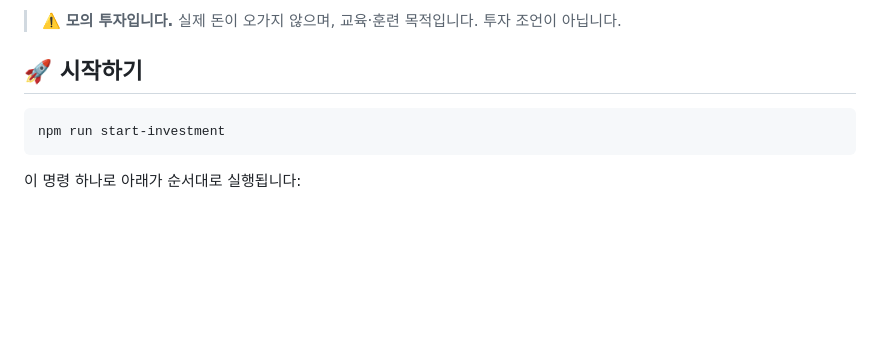
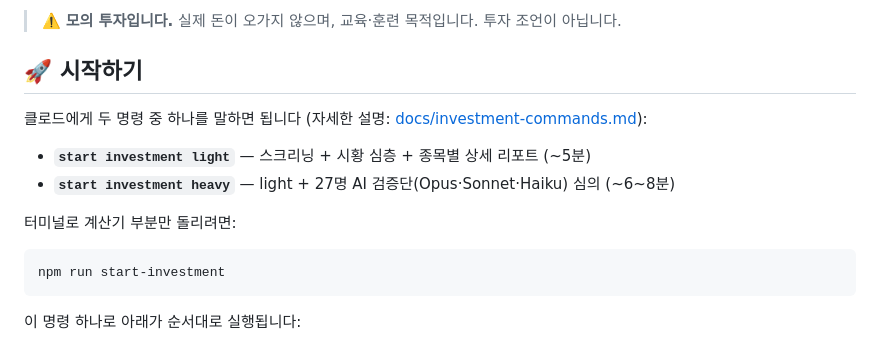
Before and after one commit to 305rhfueo-ui/investment-agent-team, a Markdown page: README.md, the part around the change. GitHub-like rendering; blank space fills up the shorter version.

Commit message:
docs: light/heavy 명령어 안내서 추가
Co-Authored-By: Claude Opus 4.8 (1M context) <noreply@anthropic.com>

````diff
--- a/README.md
+++ b/README.md
@@ -5,6 +5,13 @@ RS Investment 데이터를 활용해 **AI 투자 팀**이 종목을 분석·추
 > ⚠️ **모의 투자입니다.** 실제 돈이 오가지 않으며, 교육·훈련 목적입니다. 투자 조언이 아닙니다.
 
 ## 🚀 시작하기
+
+클로드에게 두 명령 중 하나를 말하면 됩니다 (자세한 설명: [docs/investment-commands.md](docs/investment-commands.md)):
+
+- **`start investment light`** — 스크리닝 + 시황 심층 + 종목별 상세 리포트 (~5분)
+- **`start investment heavy`** — light + 27명 AI 검증단(Opus·Sonnet·Haiku) 심의 (~6~8분)
+
+터미널로 계산기 부분만 돌리려면:
 
 ```bash
 npm run start-investment
````
Also changed, not shown: docs/investment-commands.md (added, +72 -0 lines).
